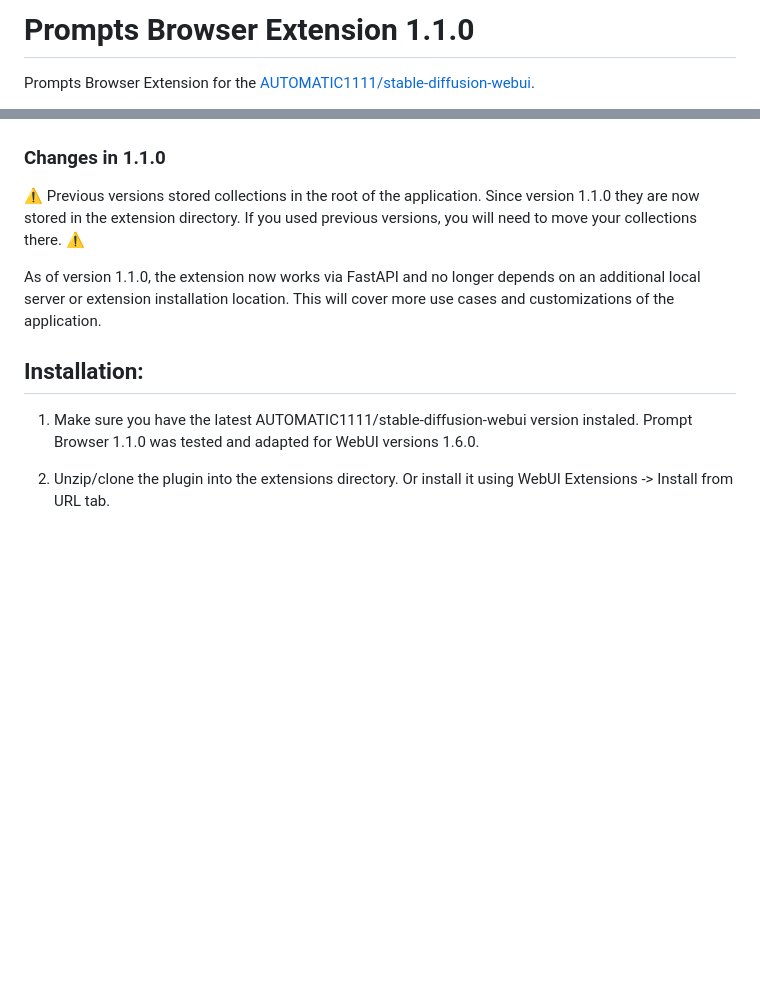
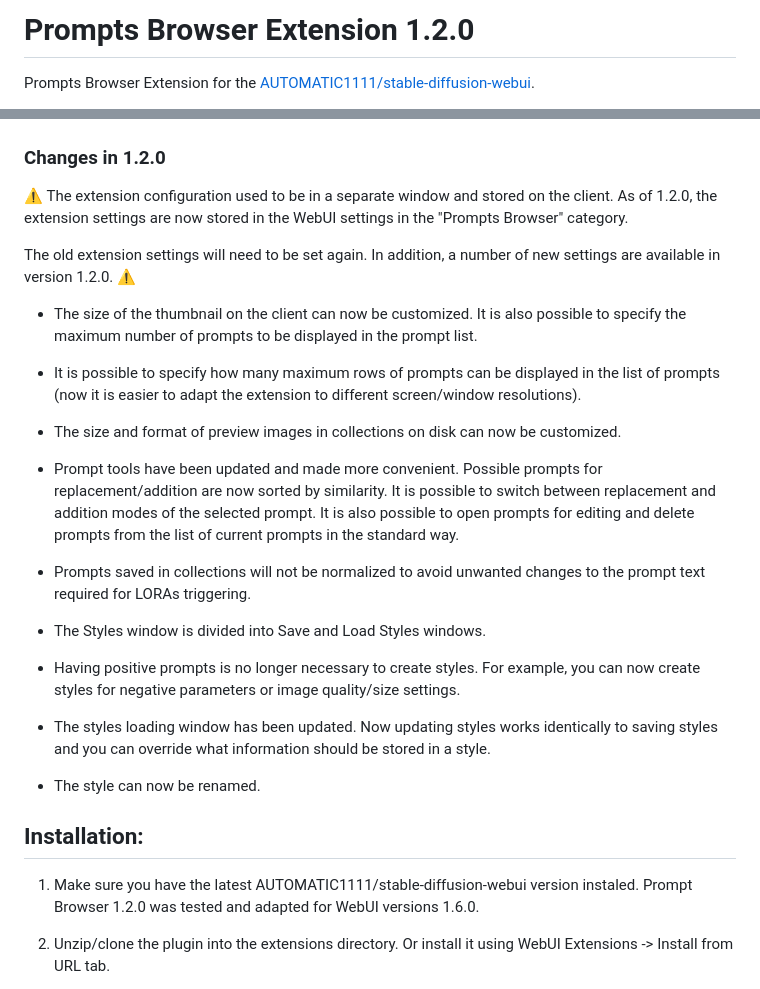
Before and after one commit to AlpacaInTheNight/PromptsBrowser, a Markdown page: README.md, 2 parts joined by grey strips. Drawn GitHub-style; blank space fills up the shorter version.

Commit message:
Readme update (wip)

```diff
--- a/README.md
+++ b/README.md
@@ -1,4 +1,4 @@
-# Prompts Browser Extension 1.1.0
+# Prompts Browser Extension 1.2.0
 Prompts Browser Extension for the [AUTOMATIC1111/stable-diffusion-webui](https://github.com/AUTOMATIC1111/stable-diffusion-webui).
 
 1. [Installation](#installation)
@@ -18,14 +18,33 @@ Prompts Browser Extension for the [AUTOMATIC1111/stable-diffusion-webui](https:/
 
 ![](img/preview.jpg)
 
-### Changes in 1.1.0
-⚠️ Previous versions stored collections in the root of the application. Since version 1.1.0 they are now stored in the extension directory. If you used previous versions, you will need to move your collections there. ⚠️
+### Changes in 1.2.0
+⚠️ The extension configuration used to be in a separate window and stored on the client. As of 1.2.0, the extension settings are now stored in the WebUI settings in the "Prompts Browser" category.
 
-As of version 1.1.0, the extension now works via FastAPI and no longer depends on an additional local server or extension installation location. This will cover more use cases and customizations of the application.
+The old extension settings will need to be set again. In addition, a number of new settings are available in version 1.2.0. ⚠️
+
+- The size of the thumbnail on the client can now be customized. It is also possible to specify the maximum number of prompts to be displayed in the prompt list.
+
+- It is possible to specify how many maximum rows of prompts can be displayed in the list of prompts (now it is easier to adapt the extension to different screen/window resolutions).
+
+- The size and format of preview images in collections on disk can now be customized.
+
+- Prompt tools have been updated and made more convenient. Possible prompts for replacement/addition are now sorted by similarity. It is possible to switch between replacement and addition modes of the selected prompt. It is also possible to open prompts for editing and delete prompts from the list of current prompts in the standard way.
+
+- Prompts saved in collections will not be normalized to avoid unwanted changes to the prompt text required for LORAs triggering.
+
+- The Styles window is divided into Save and Load Styles windows.
+
+- Having positive prompts is no longer necessary to create styles. For example, you can now create styles for negative parameters or image quality/size settings.
+
+- The styles loading window has been updated. Now updating styles works identically to saving styles and you can override what information should be stored in a style.
+
+- The style can now be renamed.
+
 
 ## Installation:
 
-1. Make sure you have the latest AUTOMATIC1111/stable-diffusion-webui version instaled. Prompt Browser 1.1.0 was tested and adapted for WebUI versions 1.6.0.
+1. Make sure you have the latest AUTOMATIC1111/stable-diffusion-webui version instaled. Prompt Browser 1.2.0 was tested and adapted for WebUI versions 1.6.0.
 
 2. Unzip/clone the plugin into the extensions directory. Or install it using WebUI Extensions -> Install from URL tab.
 
```
